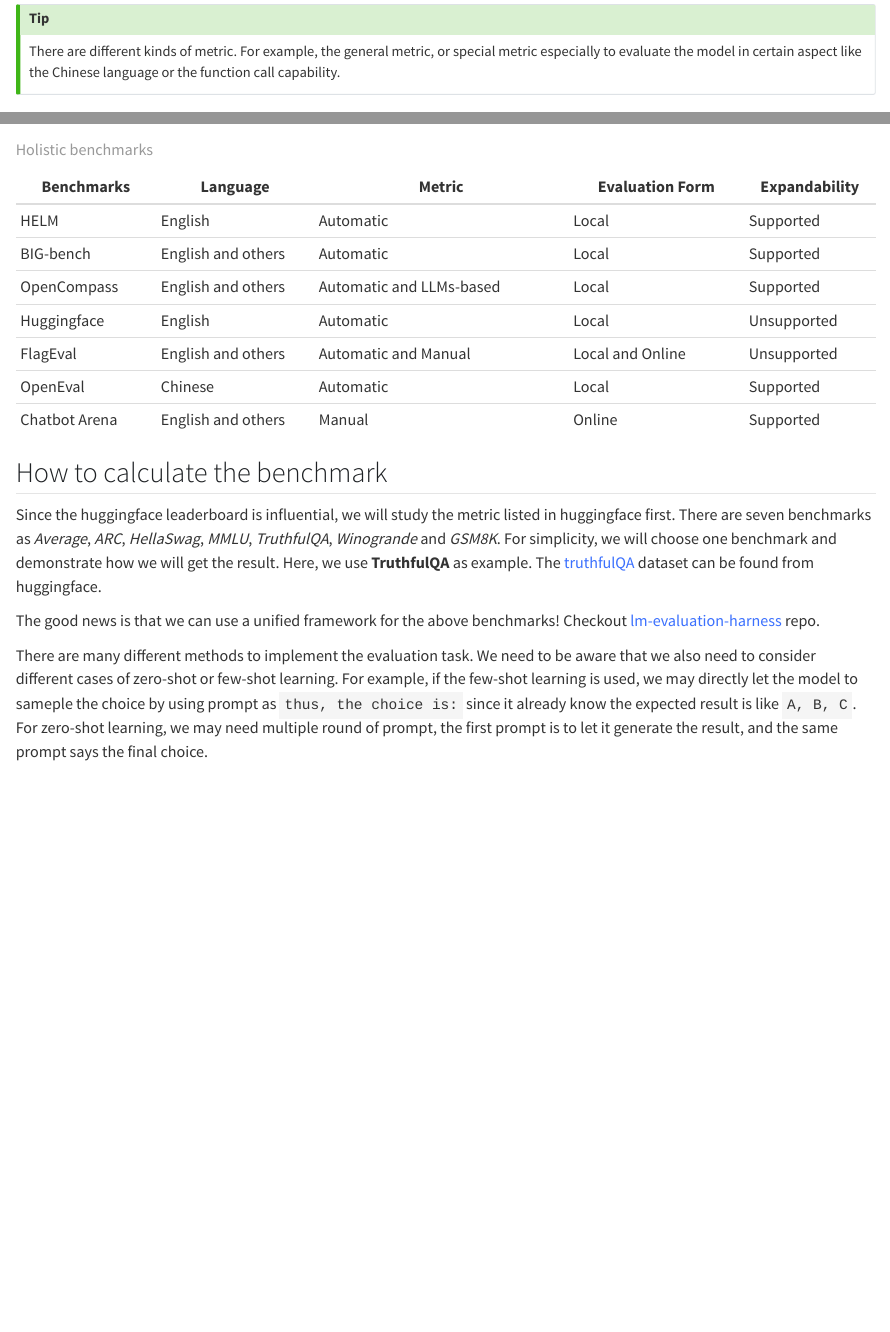
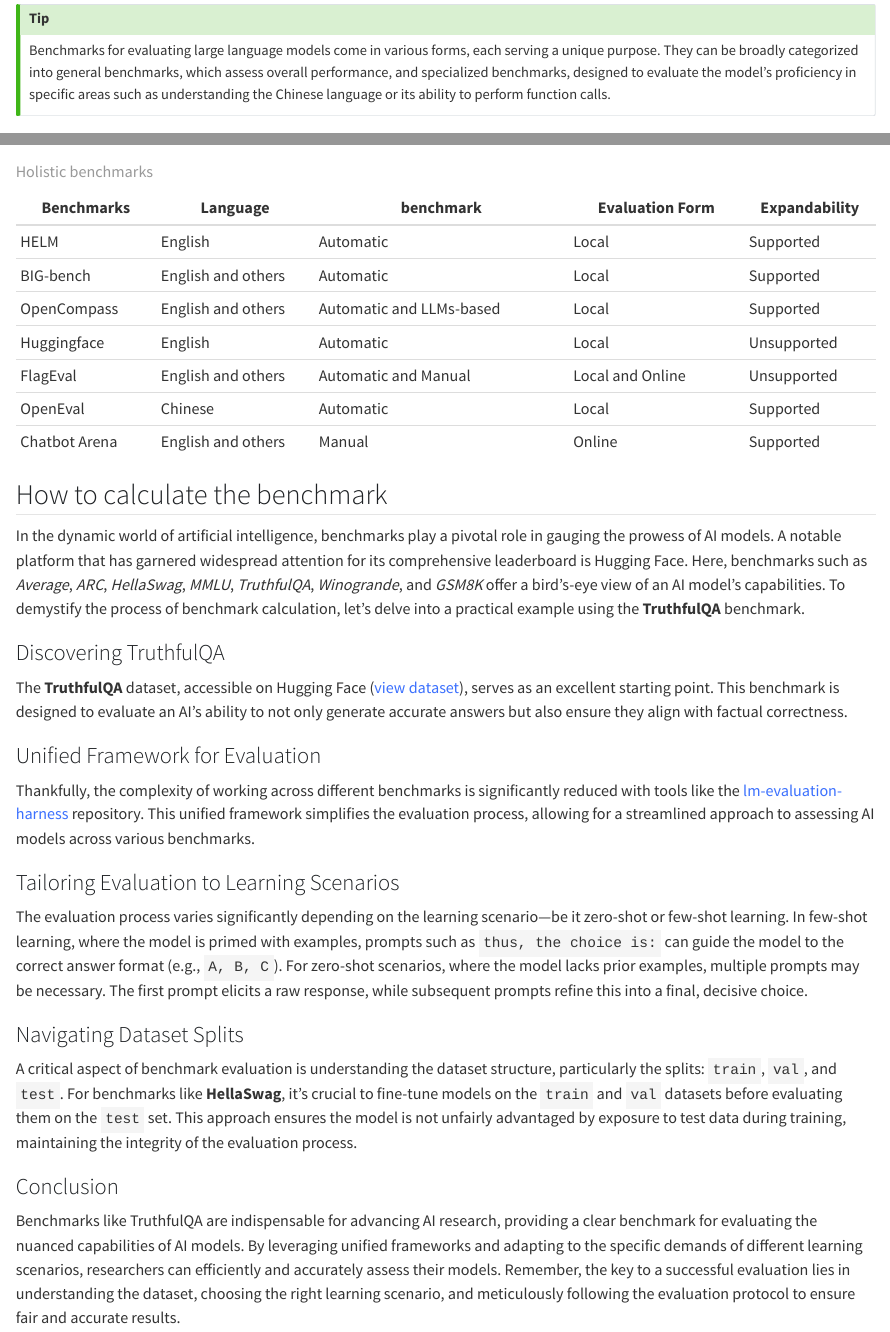
Before and after one commit to alexchen4ai/blog, a Quarto document (notes/Large Language Model/llm_eval.qmd): the page in a window 1100 px wide, from 210 px down before the commit and from 240 px down after it, so that both start at the same text, and a second part further down, joined at a grey line. Rendered offline with R 4.5, knitr and Pandoc in place of Quarto, with nearby package versions.

Commit message:
update the website

```diff
--- a/notes/Large Language Model/llm_eval.qmd
+++ b/notes/Large Language Model/llm_eval.qmd
@@ -5,11 +5,11 @@
 ---
 
 ::: {.callout-tip}
-As to today, we have many different evaluation metrics for the large language models. In this blog, I will summarize the different metric used to evaluate a language model, and how we can get the metric after we run the language model.
+Today, the landscape of large language models (LLMs) is rich with diverse evaluation benchmarks. In this blog post, we'll explore the various benchmarks used to assess language models and guide you through the process of obtaining these benchmarks after running a language model.
 :::
 
 ::: {.callout-tip}
-There are different kinds of metric. For example, the general metric, or special metric especially to evaluate the model in certain aspect like the Chinese language or the function call capability.
+Benchmarks for evaluating large language models come in various forms, each serving a unique purpose. They can be broadly categorized into general benchmarks, which assess overall performance, and specialized benchmarks, designed to evaluate the model's proficiency in specific areas such as understanding the Chinese language or its ability to perform function calls.
 :::
 
 ## LLM leaderboard
@@ -21,3 +21,4 @@
 3. [LMSYS Leaderboard](https://chat.lmsys.org/);
 4. [Can AI code leaderboard](https://huggingface.co/spaces/mike-ravkine/can-ai-code-results).
 
+Also, we can get more benchmark from the papers for sure. 📝 **Paper**: [Evaluating Large Language Models: A
@@ -26,7 +26,7 @@
 
 ## Classification of LLM evaluation
 
-There are different metrics for the LLM evaluation. The general classification can be found in @fig-classification.
+There are different benchmarks for the LLM evaluation. The general classification can be found in @fig-classification.
 
 ::: {#fig-classification}
 
@@ -101,7 +101,7 @@
 
 Also, there are some benchmark for the holistic evaluation.
 
-| Benchmarks     | Language         | Metric                      | Evaluation Form    | Expandability |
+| Benchmarks     | Language         | benchmark                      | Evaluation Form    | Expandability |
 |----------------|------------------|-----------------------------|--------------------|---------------|
 | HELM           | English          | Automatic                   | Local              | Supported     |
 | BIG-bench      | English and others | Automatic                 | Local              | Supported     |
@@ -115,8 +115,24 @@
 
 ## How to calculate the benchmark
 
-Since the huggingface leaderboard is influential, we will study the metric listed in huggingface first. There are seven benchmarks as *Average*, *ARC*, *HellaSwag*, *MMLU*, *TruthfulQA*, *Winogrande* and *GSM8K*. For simplicity, we will choose one benchmark and demonstrate how we will get the result. Here, we use **TruthfulQA** as example. The [truthfulQA](https://huggingface.co/datasets/truthful_qa/viewer/multiple_choice) dataset can be found from huggingface.
+In the dynamic world of artificial intelligence, benchmarks play a pivotal role in gauging the prowess of AI models. A notable platform that has garnered widespread attention for its comprehensive leaderboard is Hugging Face. Here, benchmarks such as _Average_, _ARC_, _HellaSwag_, _MMLU_, _TruthfulQA_, _Winogrande_, and _GSM8K_ offer a bird's-eye view of an AI model's capabilities. To demystify the process of benchmark calculation, let's delve into a practical example using the **TruthfulQA** benchmark.
 
-The good news is that we can use a unified framework for the above benchmarks! Checkout [lm-evaluation-harness](https://github.com/EleutherAI/lm-evaluation-harness) repo.
+### Discovering TruthfulQA
 
-There are many different methods to implement the evaluation task. We need to be aware that we also need to consider different cases of zero-shot or few-shot learning. For example, if the few-shot learning is used, we may directly let the model to sameple the choice by using prompt as `thus, the choice is:` since it already know the expected result is like `A, B, C`. For zero-shot learning, we may need multiple round of prompt, the first prompt is to let it generate the result, and the same prompt says the final choice.
+The **TruthfulQA** dataset, accessible on Hugging Face ([view dataset](https://huggingface.co/datasets/truthful_qa/viewer/multiple_choice)), serves as an excellent starting point. This benchmark is designed to evaluate an AI's ability to not only generate accurate answers but also ensure they align with factual correctness.
+
+### Unified Framework for Evaluation
+
+Thankfully, the complexity of working across different benchmarks is significantly reduced with tools like the [lm-evaluation-harness](https://github.com/EleutherAI/lm-evaluation-harness) repository. This unified framework simplifies the evaluation process, allowing for a streamlined approach to assessing AI models across various benchmarks.
+
+### Tailoring Evaluation to Learning Scenarios
+
+The evaluation process varies significantly depending on the learning scenario—be it zero-shot or few-shot learning. In few-shot learning, where the model is primed with examples, prompts such as `thus, the choice is:` can guide the model to the correct answer format (e.g., `A, B, C`). For zero-shot scenarios, where the model lacks prior examples, multiple prompts may be necessary. The first prompt elicits a raw response, while subsequent prompts refine this into a final, decisive choice.
+
+### Navigating Dataset Splits
+
+A critical aspect of benchmark evaluation is understanding the dataset structure, particularly the splits: `train`, `val`, and `test`. For benchmarks like **HellaSwag**, it's crucial to fine-tune models on the `train` and `val` datasets before evaluating them on the `test` set. This approach ensures the model is not unfairly advantaged by exposure to test data during training, maintaining the integrity of the evaluation process.
+
+### Conclusion
+
+Benchmarks like TruthfulQA are indispensable for advancing AI research, providing a clear benchmark for evaluating the nuanced capabilities of AI models. By leveraging unified frameworks and adapting to the specific demands of different learning scenarios, researchers can efficiently and accurately assess their models. Remember, the key to a successful evaluation lies in understanding the dataset, choosing the right learning scenario, and meticulously following the evaluation protocol to ensure fair and accurate results.
```
Also changed, not shown: notes/Large Language Model/llm_eval.qmd (7 more changed lines).
